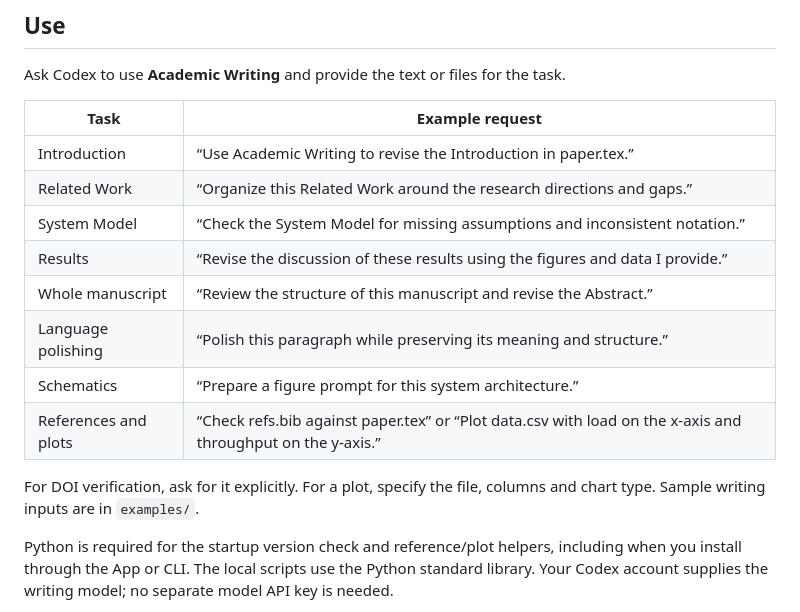
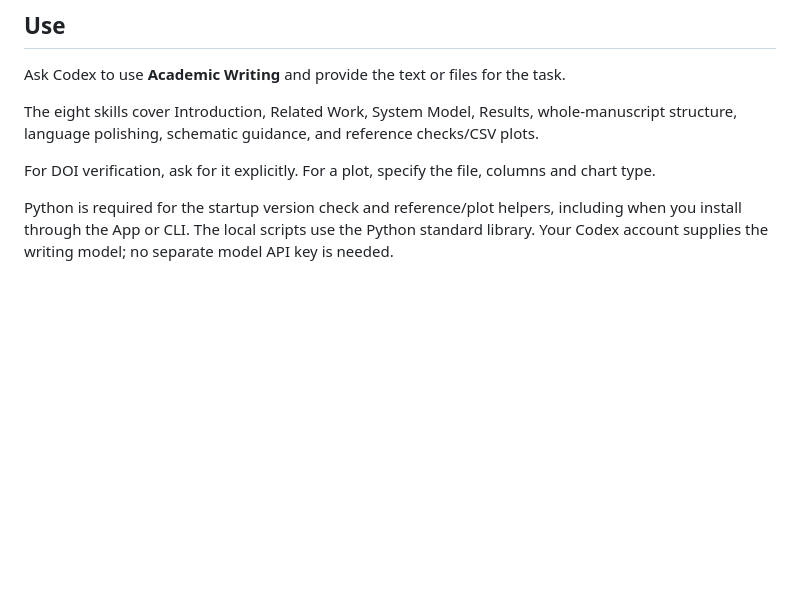
Before and after one commit to TerryZhang95/academic-writing-plugin, a Markdown page: README.md, the part around the change. Drawn GitHub-style; blank space fills up the shorter version.

Commit message:
Remove example prompts from README

```diff
--- a/README.md
+++ b/README.md
@@ -54,18 +54,9 @@ If Codex CLI is outside your `PATH`, pass its executable with `--codex "/path/to
 
 Ask Codex to use **Academic Writing** and provide the text or files for the task.
 
-| Task | Example request |
-| --- | --- |
-| Introduction | “Use Academic Writing to revise the Introduction in paper.tex.” |
-| Related Work | “Organize this Related Work around the research directions and gaps.” |
-| System Model | “Check the System Model for missing assumptions and inconsistent notation.” |
-| Results | “Revise the discussion of these results using the figures and data I provide.” |
-| Whole manuscript | “Review the structure of this manuscript and revise the Abstract.” |
-| Language polishing | “Polish this paragraph while preserving its meaning and structure.” |
-| Schematics | “Prepare a figure prompt for this system architecture.” |
-| References and plots | “Check refs.bib against paper.tex” or “Plot data.csv with load on the x-axis and throughput on the y-axis.” |
+The eight skills cover Introduction, Related Work, System Model, Results, whole-manuscript structure, language polishing, schematic guidance, and reference checks/CSV plots.
 
-For DOI verification, ask for it explicitly. For a plot, specify the file, columns and chart type. Sample writing inputs are in `examples/`.
+For DOI verification, ask for it explicitly. For a plot, specify the file, columns and chart type.
 
 Python is required for the startup version check and reference/plot helpers, including when you install through the App or CLI. The local scripts use the Python standard library. Your Codex account supplies the writing model; no separate model API key is needed.
 
```
